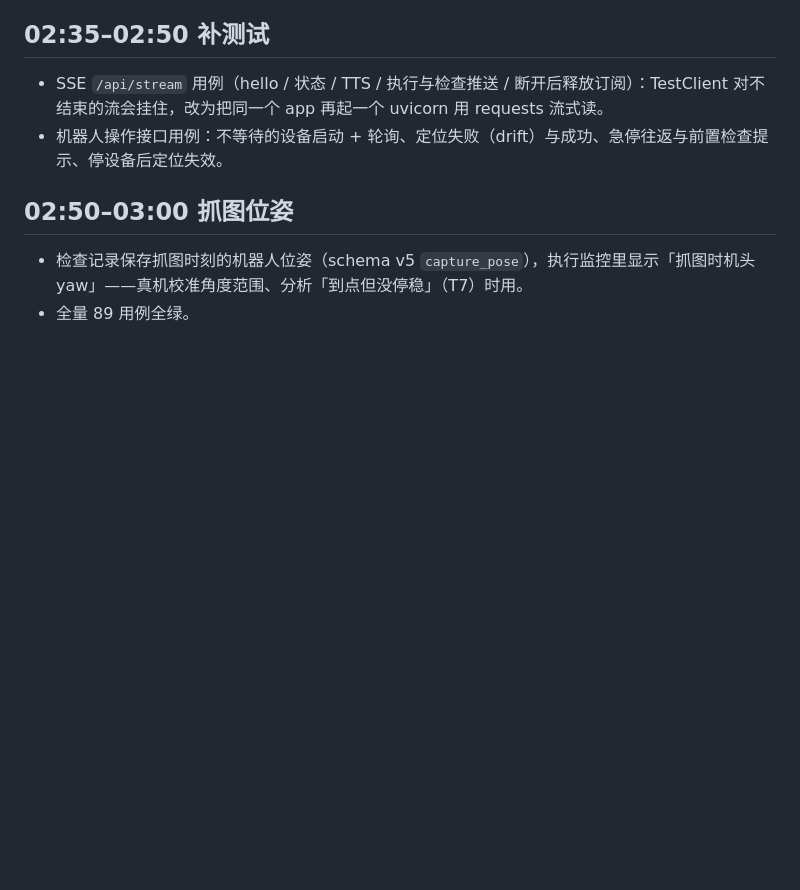
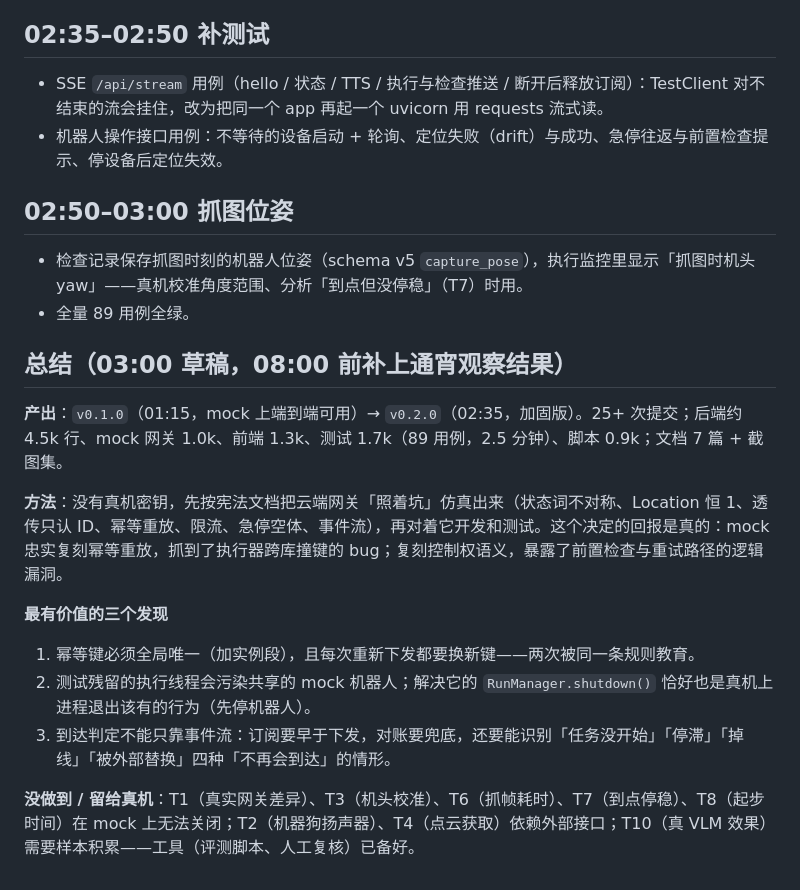
Before and after one commit to Nirvana051/patrol-scheduler, a Markdown page: docs/DEVLOG.md, the part around the change. Drawn GitHub-style; blank space fills up the shorter version.

Commit message:
docs: 开发日志总结草稿

```diff
--- a/docs/DEVLOG.md
+++ b/docs/DEVLOG.md
@@ -128,3 +128,16 @@
 ## 02:50–03:00 抓图位姿
 - 检查记录保存抓图时刻的机器人位姿（schema v5 `capture_pose`），执行监控里显示「抓图时机头 yaw」——真机校准角度范围、分析「到点但没停稳」（T7）时用。
 - 全量 89 用例全绿。
+
+## 总结（03:00 草稿，08:00 前补上通宵观察结果）
+
+**产出**：`v0.1.0`（01:15，mock 上端到端可用）→ `v0.2.0`（02:35，加固版）。25+ 次提交；后端约 4.5k 行、mock 网关 1.0k、前端 1.3k、测试 1.7k（89 用例，2.5 分钟）、脚本 0.9k；文档 7 篇 + 截图集。
+
+**方法**：没有真机密钥，先按宪法文档把云端网关「照着坑」仿真出来（状态词不对称、Location 恒 1、透传只认 ID、幂等重放、限流、急停空体、事件流），再对着它开发和测试。这个决定的回报是真的：mock 忠实复刻幂等重放，抓到了执行器跨库撞键的 bug；复刻控制权语义，暴露了前置检查与重试路径的逻辑漏洞。
+
+**最有价值的三个发现**
+1. 幂等键必须全局唯一（加实例段），且每次重新下发都要换新键——两次被同一条规则教育。
+2. 测试残留的执行线程会污染共享的 mock 机器人；解决它的 `RunManager.shutdown()` 恰好也是真机上进程退出该有的行为（先停机器人）。
+3. 到达判定不能只靠事件流：订阅要早于下发，对账要兜底，还要能识别「任务没开始」「停滞」「掉线」「被外部替换」四种「不再会到达」的情形。
+
+**没做到 / 留给真机**：T1（真实网关差异）、T3（机头校准）、T6（抓帧耗时）、T7（到点停稳）、T8（起步时间）在 mock 上无法关闭；T2（机器狗扬声器）、T4（点云获取）依赖外部接口；T10（真 VLM 效果）需要样本积累——工具（评测脚本、人工复核）已备好。
```
